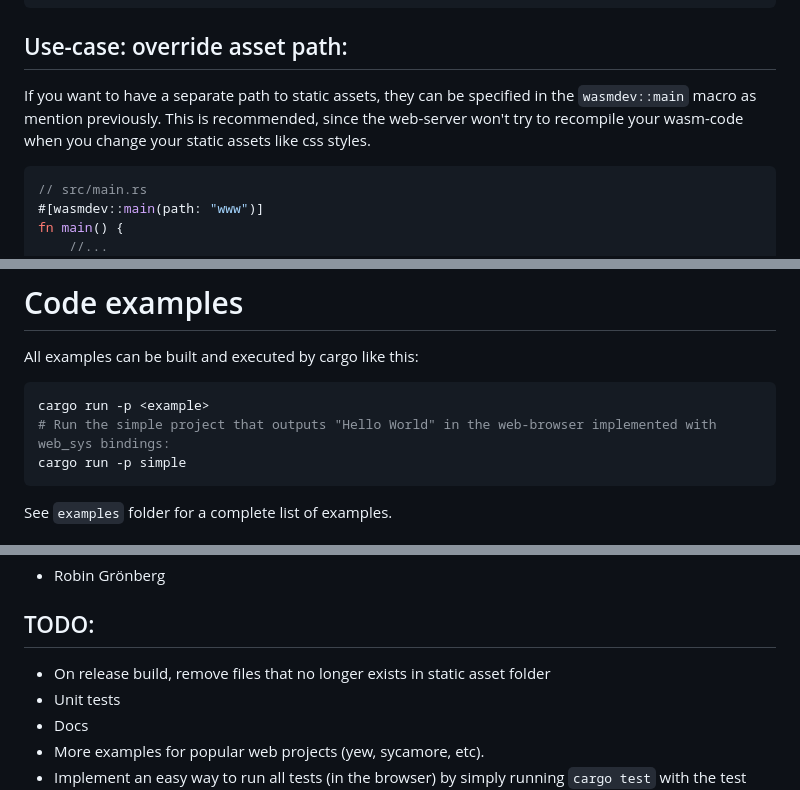
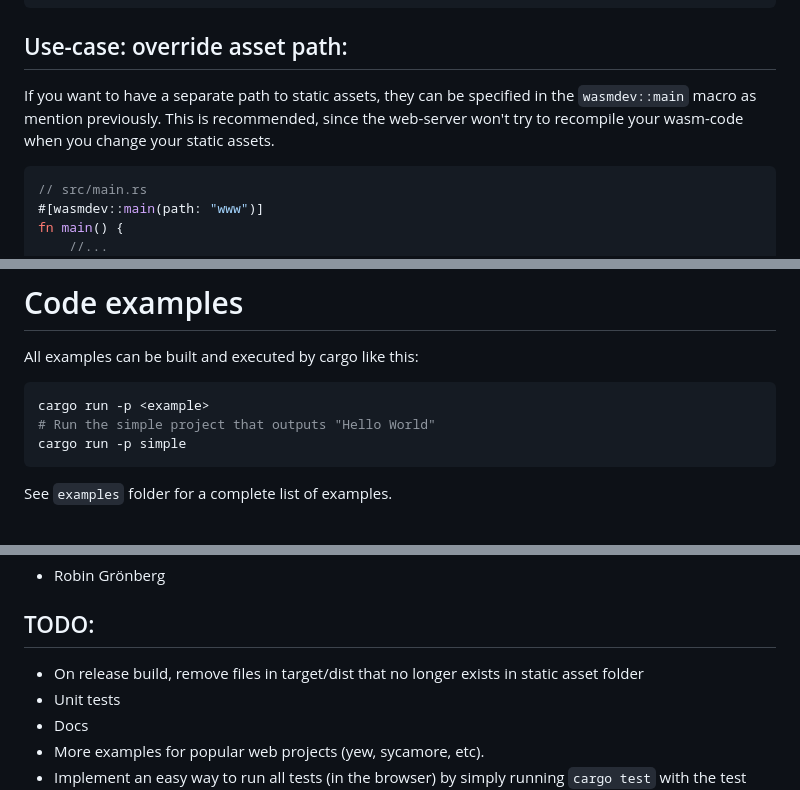
Before and after one commit to Gronis/wasmdev, a Markdown page: README.md, 3 parts joined by grey strips. Rendered like a GitHub page.

````diff
--- a/README.md
+++ b/README.md
@@ -88,7 +88,7 @@ Project file-tree:
     └── main.rs
 ```
 ## Use-case: override asset path:
-If you want to have a separate path to static assets, they can be specified in the `wasmdev::main` macro as mention previously. This is recommended, since the web-server won't try to recompile your wasm-code when you change your static assets like css styles.
+If you want to have a separate path to static assets, they can be specified in the `wasmdev::main` macro as mention previously. This is recommended, since the web-server won't try to recompile your wasm-code when you change your static assets.
 ```rust
 // src/main.rs
 #[wasmdev::main(path: "www")]
@@ -142,7 +142,7 @@ Changing any rust file in src directory, or pre-existing static asset fixes this
 All examples can be built and executed by cargo like this:
 ```bash
 cargo run -p <example>
-# Run the simple project that outputs "Hello World" in the web-browser implemented with web_sys bindings:
+# Run the simple project that outputs "Hello World"
 cargo run -p simple
 ```
 See `examples` folder for a complete list of examples.
@@ -155,7 +155,7 @@ See `examples` folder for a complete list of examples.
 
 ## TODO:
 
-* On release build, remove files that no longer exists in static asset folder
+* On release build, remove files in target/dist that no longer exists in static asset folder
 * Unit tests
 * Docs
 * More examples for popular web projects (yew, sycamore, etc).
````
